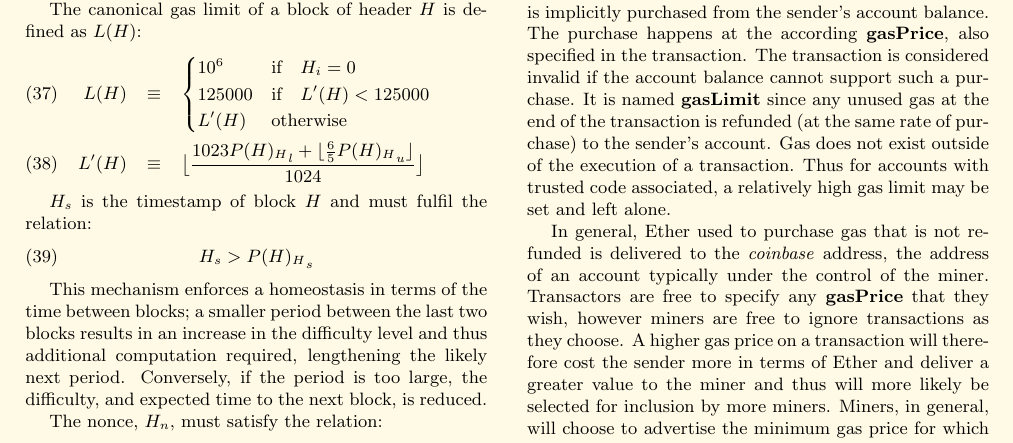
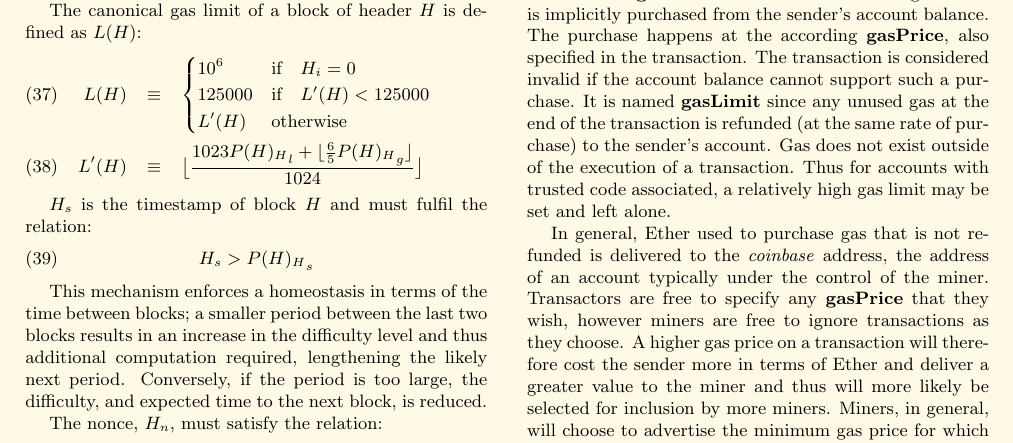
Before and after one commit to ethereum/yellowpaper, a LaTeX paper (Paper.tex): part of page 6 of 28, cut so that both start at the same text. Compiled offline with pdfLaTeX.

Commit message:
typo in block gas limit calculation

```diff
--- a/Paper.tex
+++ b/Paper.tex
@@ -431,7 +431,7 @@ L(H) & \equiv & \begin{cases}
 125000 & \text{if} \quad L'(H) < 125000\\
 L'(H) & \text{otherwise}
 \end{cases}\\
-L'(H) & \equiv & \big\lfloor \frac{1023 {P(H)_H}_l + \lfloor \frac{6}{5}{P(H)_H}_u \rfloor}{1024}\big\rfloor
+L'(H) & \equiv & \big\lfloor \frac{1023 {P(H)_H}_l + \lfloor \frac{6}{5}{P(H)_H}_g \rfloor}{1024}\big\rfloor
 \end{eqnarray}
 
 $H_s$ is the timestamp of block $H$ and must fulfil the relation:
```
